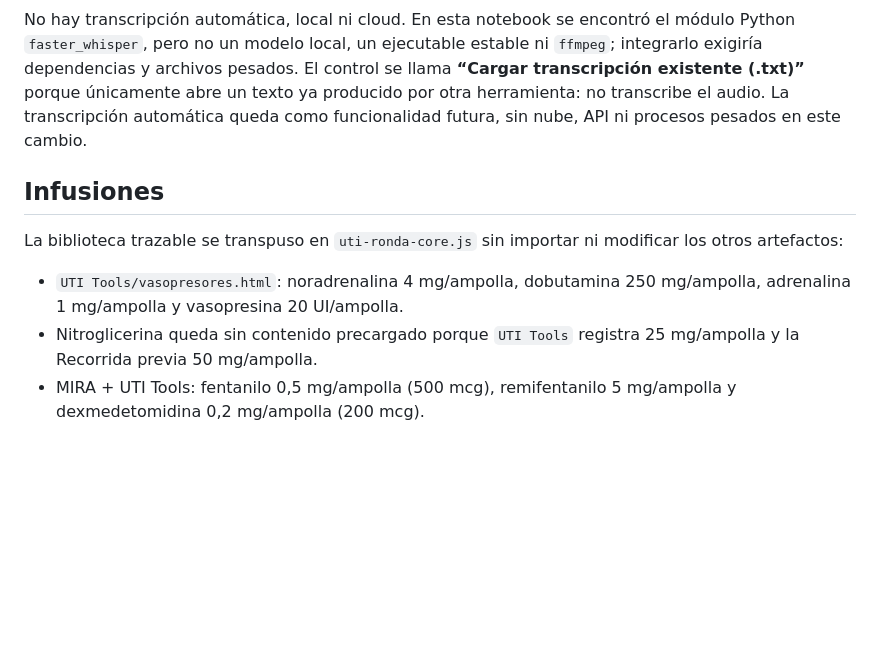
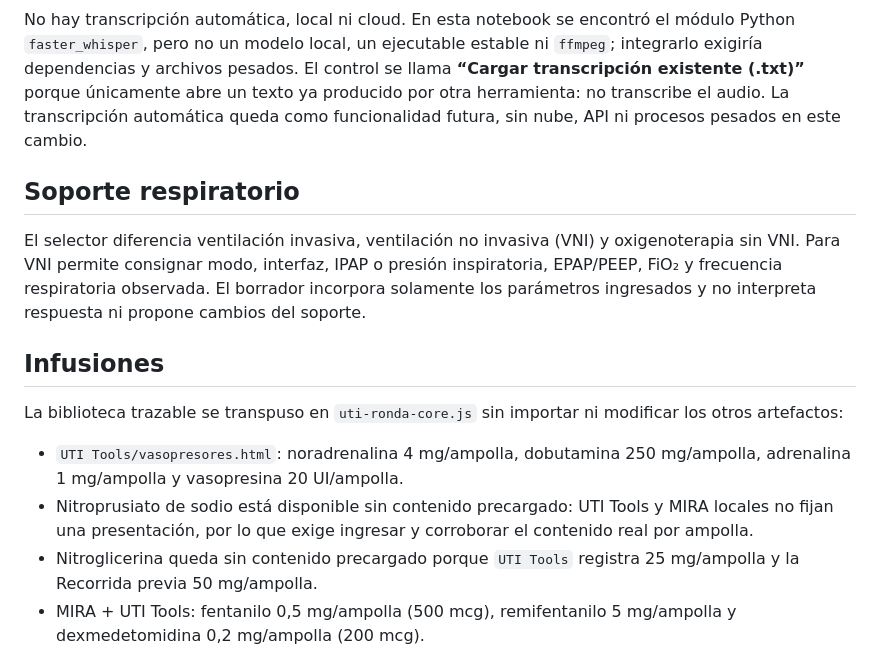
Before and after one commit to drcastrofacundo-ux/uti-ronda, a Markdown page: README.md, the part around the change. GitHub-like rendering; blank space fills up the shorter version.

Commit message:
Actualiza el README con los cambios de peso y VNI
Co-Authored-By: Claude Opus 5 <noreply@anthropic.com>

```diff
--- a/README.md
+++ b/README.md
@@ -21,11 +21,16 @@ La reproducción depende del soporte de códec y contenedor del navegador. Si el
 
 No hay transcripción automática, local ni cloud. En esta notebook se encontró el módulo Python `faster_whisper`, pero no un modelo local, un ejecutable estable ni `ffmpeg`; integrarlo exigiría dependencias y archivos pesados. El control se llama **“Cargar transcripción existente (.txt)”** porque únicamente abre un texto ya producido por otra herramienta: no transcribe el audio. La transcripción automática queda como funcionalidad futura, sin nube, API ni procesos pesados en este cambio.
 
+## Soporte respiratorio
+
+El selector diferencia ventilación invasiva, ventilación no invasiva (VNI) y oxigenoterapia sin VNI. Para VNI permite consignar modo, interfaz, IPAP o presión inspiratoria, EPAP/PEEP, FiO₂ y frecuencia respiratoria observada. El borrador incorpora solamente los parámetros ingresados y no interpreta respuesta ni propone cambios del soporte.
+
 ## Infusiones
 
 La biblioteca trazable se transpuso en `uti-ronda-core.js` sin importar ni modificar los otros artefactos:
 
 - `UTI Tools/vasopresores.html`: noradrenalina 4 mg/ampolla, dobutamina 250 mg/ampolla, adrenalina 1 mg/ampolla y vasopresina 20 UI/ampolla.
+- Nitroprusiato de sodio está disponible sin contenido precargado: UTI Tools y MIRA locales no fijan una presentación, por lo que exige ingresar y corroborar el contenido real por ampolla.
 - Nitroglicerina queda sin contenido precargado porque `UTI Tools` registra 25 mg/ampolla y la Recorrida previa 50 mg/ampolla.
 - MIRA + UTI Tools: fentanilo 0,5 mg/ampolla (500 mcg), remifentanilo 5 mg/ampolla y dexmedetomidina 0,2 mg/ampolla (200 mcg).
 - Midazolam usa `15 mg/ampolla` como valor sugerido, confirmado por el usuario para su práctica. Permanece editable y debe verificarse contra la presentación disponible. El contenido por ampolla, la masa total (`ampollas × 15 mg`) y la concentración final (`masa total ÷ volumen final`) se muestran como magnitudes distintas.
```
